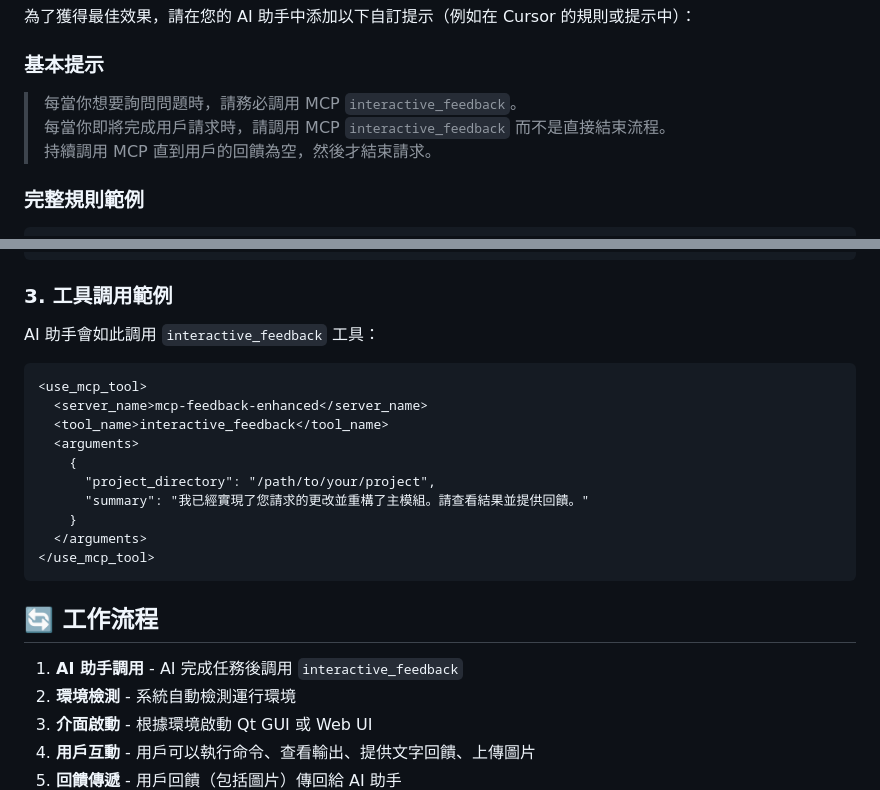
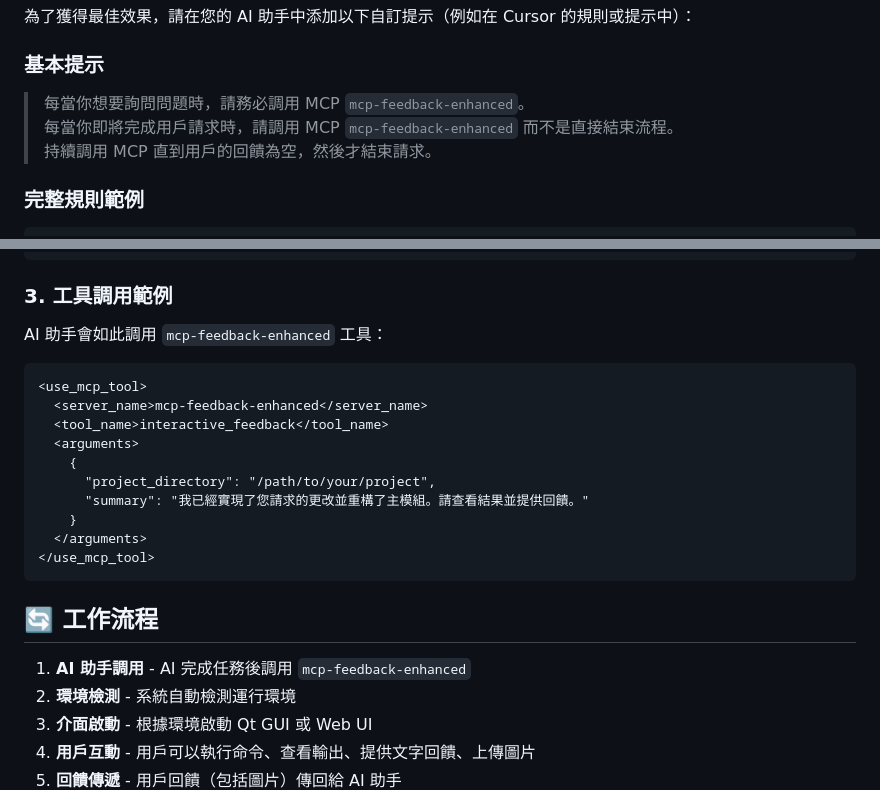
Before and after one commit to zetxtech/mcp-feedback-enhanced, a Markdown page: README.md, 2 parts joined by grey strips. GitHub-like rendering.

Commit message:
📖 更新 README.md

````diff
--- a/README.md
+++ b/README.md
@@ -53,8 +53,8 @@
 為了獲得最佳效果，請在您的 AI 助手中添加以下自訂提示（例如在 Cursor 的規則或提示中）：
 
 ### 基本提示
-> 每當你想要詢問問題時，請務必調用 MCP `interactive_feedback`。
-> 每當你即將完成用戶請求時，請調用 MCP `interactive_feedback` 而不是直接結束流程。
+> 每當你想要詢問問題時，請務必調用 MCP `mcp-feedback-enhanced`。
+> 每當你即將完成用戶請求時，請調用 MCP `mcp-feedback-enhanced` 而不是直接結束流程。
 > 持續調用 MCP 直到用戶的回饋為空，然後才結束請求。
 
 ### 完整規則範例
@@ -378,7 +378,7 @@ FORCE_WEB=true uvx mcp-feedback-enhanced@latest test
 
 ### 3. **工具調用範例**
 
-AI 助手會如此調用 `interactive_feedback` 工具：
+AI 助手會如此調用 `mcp-feedback-enhanced` 工具：
 
 ```xml
 <use_mcp_tool>
@@ -395,7 +395,7 @@ AI 助手會如此調用 `interactive_feedback` 工具：
 
 ## 🔄 工作流程
 
-1. **AI 助手調用** - AI 完成任務後調用 `interactive_feedback`
+1. **AI 助手調用** - AI 完成任務後調用 `mcp-feedback-enhanced`
 2. **環境檢測** - 系統自動檢測運行環境
 3. **介面啟動** - 根據環境啟動 Qt GUI 或 Web UI
 4. **用戶互動** - 用戶可以執行命令、查看輸出、提供文字回饋、上傳圖片
````
